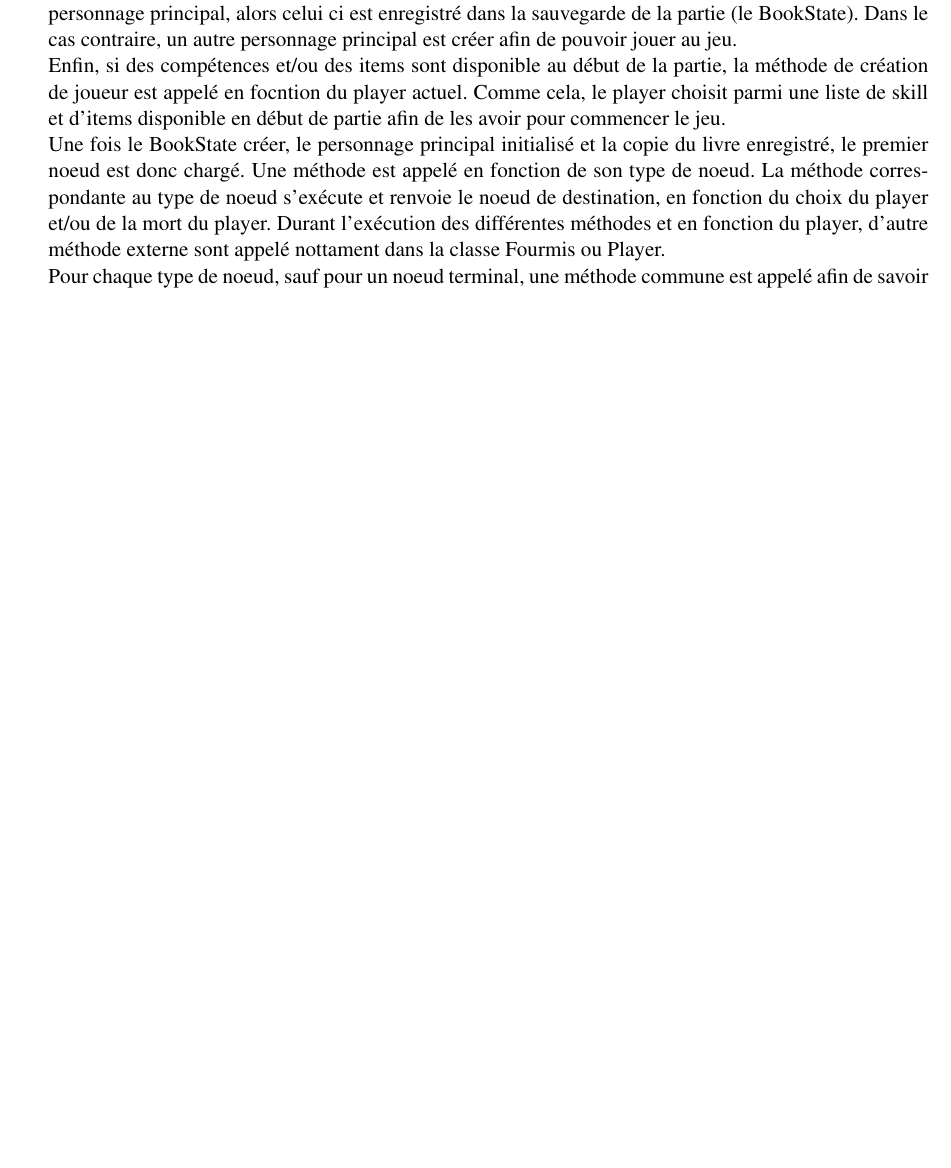
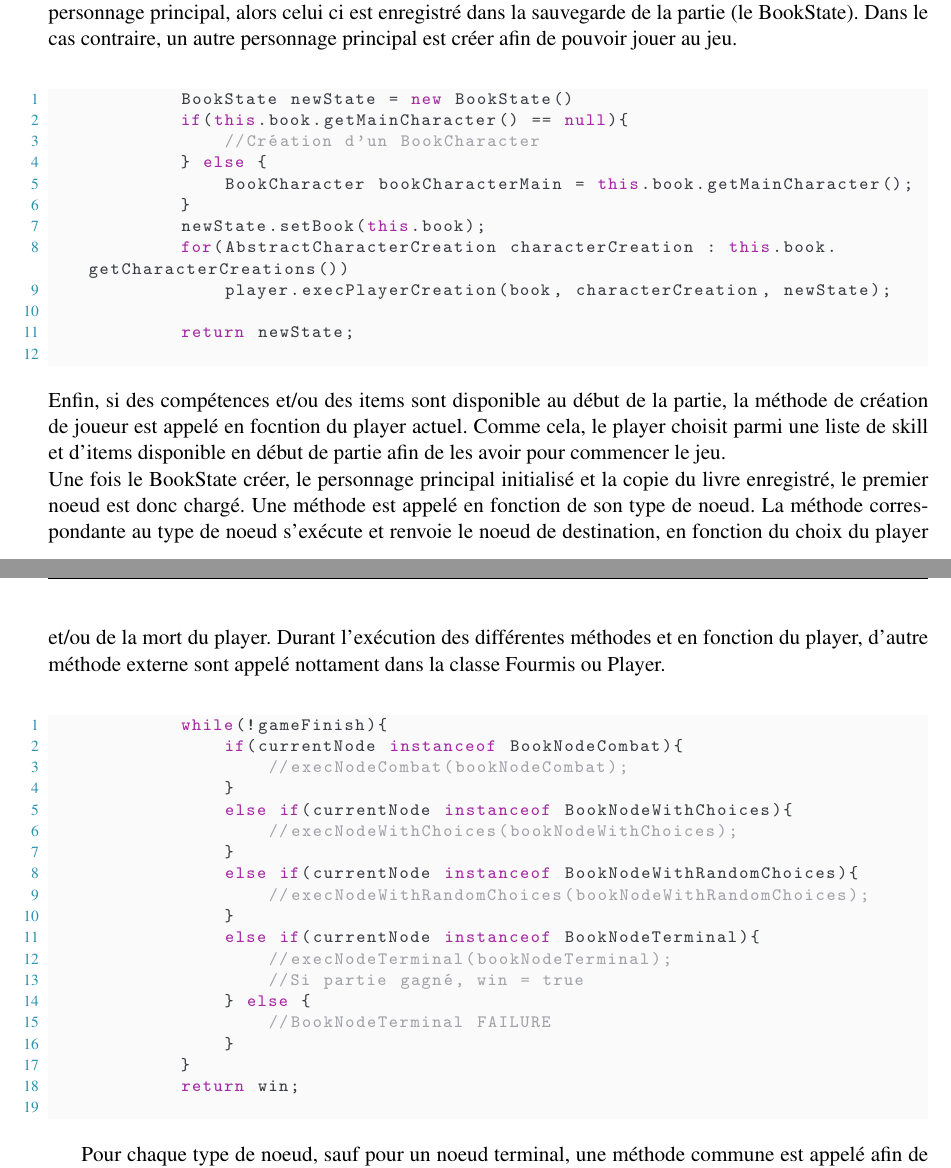
Before and after one commit to emilie-martin-dev/MagicBook, a LaTeX document (doc/Rapport/Rapport.tex, which reads doc/Rapport/BetterDocument.cls, doc/Rapport/include/code/code.tex): part of page 24 of 28 before the commit and two parts of pages 24 and 25 of 29 after it, the two joined at a grey line, cut so that both start at the same text, the shorter picture padded with empty space. Compiled offline with pdfLaTeX.

Commit message:
rapport : ajout figure/code et correction du texte

```diff
--- a/doc/Rapport/BetterDocument.cls
+++ b/doc/Rapport/BetterDocument.cls
@@ -143,6 +143,7 @@
 \RequirePackage{multirow} % Permet de fusionner des cellules du tableau
 \RequirePackage[section]{placeins} % Permet de bloquer les floats pour ne pas les faire dépasser d'une section par ex
 \RequirePackage{setspace} % Permet de changer l'interligne
+\RequirePackage{subcaption}
 \RequirePackage{tabularx} % Permet d'utiliser les tableaux
 \RequirePackage{wrapfig} % Permet d'utiliser les wrapfigure
 \RequirePackage[table]{xcolor} % Permet d'utiliser les couleurs
--- a/doc/Rapport/include/code/code.tex
+++ b/doc/Rapport/include/code/code.tex
@@ -354,5 +374,38 @@
 		Une classe à été créer se nommant \textbf{Jeu}, permettant de gérer les méthodes de jeu communes entre le \textit{Player} et les \textit{Fourmis}.\\
 		Un construteur est d'abord appelé, à partir de la MainWindows, afin d'envoyer le livre contenant toutes les informations. Puis, en fonction du mode sélectionner (\textbf{Générer la difficulté} ou \textbf{jouer}), la méthode correspondante au player est appelé.\\
 		Une fois dans la méthode choisis, le livre est alors copié afin de ne pas le modifier par erreur pendant le jeu. Un BookState, qui correspond à la sauvegarde de la partie, est alors créé. Si le prélude contient un personnage principal, alors celui ci est enregistré dans la sauvegarde de la partie (le BookState). Dans le cas contraire, un autre personnage principal est créer afin de pouvoir jouer au jeu.\\
+		\begin{lstlisting}[language=java]
+			BookState newState = new BookState()
+			if(this.book.getMainCharacter() == null){
+				//Création d'un BookCharacter
+			} else {
+				BookCharacter bookCharacterMain = this.book.getMainCharacter();
+			}
+			newState.setBook(this.book);
+			for(AbstractCharacterCreation characterCreation : this.book.getCharacterCreations())
+				player.execPlayerCreation(book, characterCreation, newState);
+
+			return newState;
+		\end{lstlisting}
 		Enfin, si des compétences et/ou des items sont disponible au début de la partie, la méthode de création de joueur est appelé en focntion du player actuel. Comme cela, le player choisit parmi une liste de skill et d'items disponible en début de partie afin de les avoir pour commencer le jeu.\\
 		Une fois le BookState créer, le personnage principal initialisé et la copie du livre enregistré, le premier noeud est donc chargé. Une méthode est appelé en fonction de son type de noeud. La méthode correspondante au type de noeud s'exécute et renvoie le noeud de destination, en fonction du choix du player et/ou de la mort du player. Durant l'exécution des différentes méthodes et en fonction du player, d'autre méthode externe sont appelé nottament dans la classe Fourmis ou Player.\\
+		\begin{lstlisting}[language=java]
+			while(!gameFinish){
+				if(currentNode instanceof BookNodeCombat){
+					//execNodeCombat(bookNodeCombat);
+				}
+				else if(currentNode instanceof BookNodeWithChoices){
+					//execNodeWithChoices(bookNodeWithChoices);
+				}
+				else if(currentNode instanceof BookNodeWithRandomChoices){
+					//execNodeWithRandomChoices(bookNodeWithRandomChoices);
+				}
+				else if(currentNode instanceof BookNodeTerminal){
+					//execNodeTerminal(bookNodeTerminal);
+					//Si partie gagné, win = true
+				} else {
+					//BookNodeTerminal FAILURE
+				}
+			}
+			return win;
+		\end{lstlisting}
@@ -368 +422,2 @@
 			Une fois l'attaque effectué, si l'ennemi attaqué est mort, il est supprimer de la liste des ennemis.
+			\item[Inventaire :] si ce choix est fait par le player, la méthode appelé permettant d'utiliser son inventaire est elle même gérer dans la classe Player ou la classe Fourmis. Elle permet alors de choisir une potion, une arme et ou un item de défense.
```
Also changed, not shown: doc/Rapport/Rapport.pdf, doc/Rapport/img/BookNode.png (added), doc/Rapport/img/item.png (added), doc/Rapport/img/mainwindow.png (added), doc/Rapport/img/personnage.png (added), doc/Rapport/include/code/code.tex (58 more changed lines), 1 other file. Lines whose indentation alone changed are shown as unchanged.
